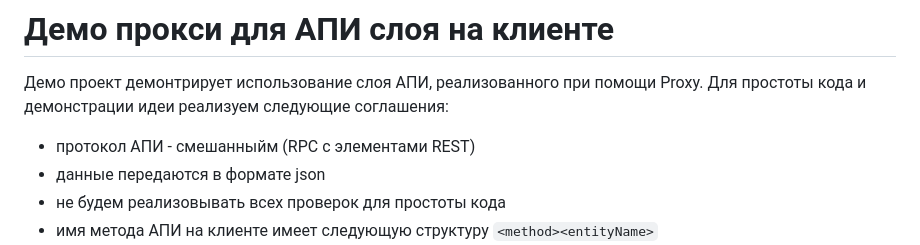
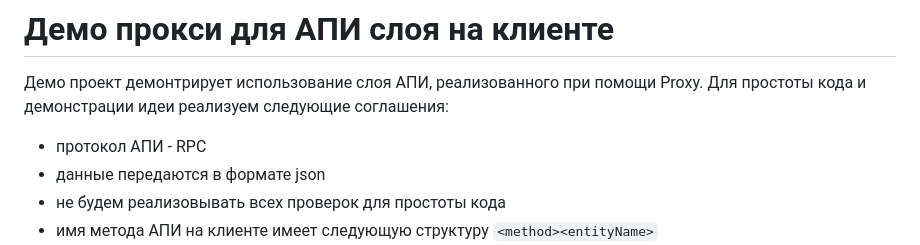
Before and after one commit to budarin/proxy-api-demo, a Markdown page: README.md, the part around the change. Rendered like a GitHub page.

```diff
--- a/README.md
+++ b/README.md
@@ -3,7 +3,7 @@
 Демо проект демонтрирует использование слоя АПИ, реализованного при помощи Proxy.
 Для простоты кода и демонстрации идеи реализуем следующие соглашения:
 
-- протокол АПИ - смешанныйм (RPC с элементами REST)
+- протокол АПИ - RPC
 - данные передаются в формате json
 - не будем реализовывать всех проверок для простоты кода
 - имя метода АПИ на клиенте имеет следующую структуру `<method><entityName>`
```
